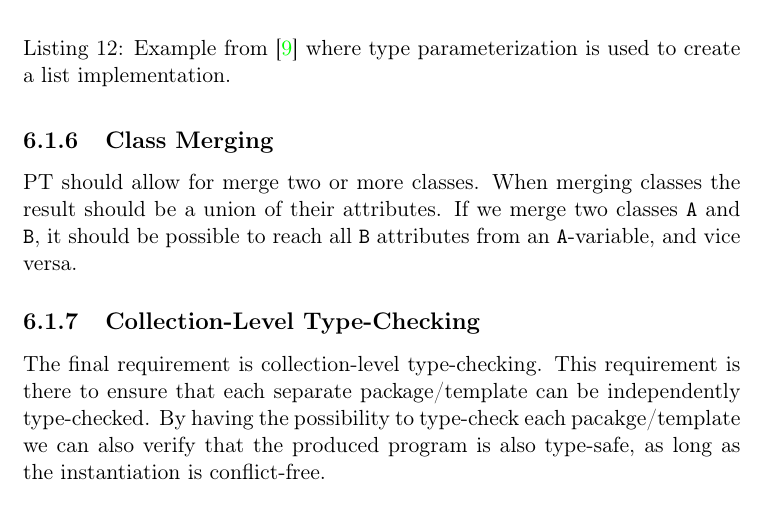
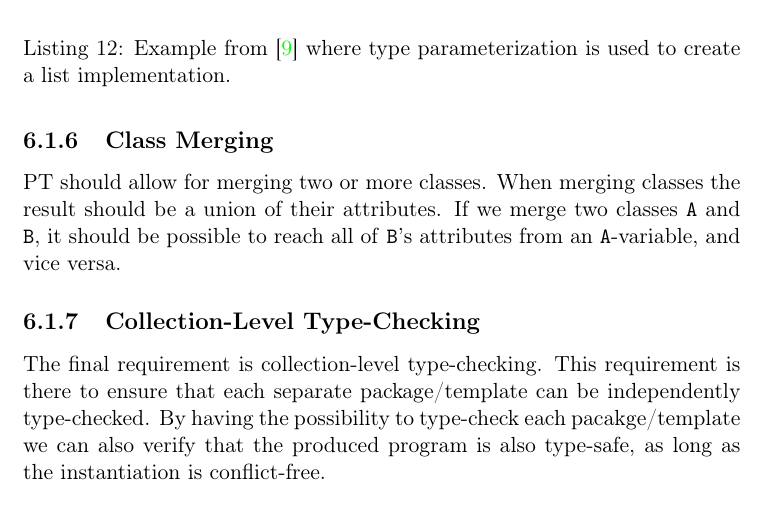
Before and after one commit to petter/master-thesis, a LaTeX thesis (src/main.tex, which reads src/chapters/does-pts-fulfill-requirements/the-requirements-of-pt.tex): part of page 57 of 75, cut so that both start at the same text. Compiled offline with pdfLaTeX; a LaTeX package or settings file that is missing is left out.

Commit message:
Skriveleifer

```diff
--- a/src/chapters/does-pts-fulfill-requirements/the-requirements-of-pt.tex
+++ b/src/chapters/does-pts-fulfill-requirements/the-requirements-of-pt.tex
@@ -135,9 +135,9 @@ If we wanted to implement this in Java we would either have to have type paramet
 
 \subsection{Class Merging}\label{subsec:class-merging}
 
-PT should allow for merge two or more classes.
+PT should allow for merging two or more classes.
 When merging classes the result should be a union of their attributes.
-If we merge two classes \codeword{A} and \codeword{B}, it should be possible to reach all \codeword{B} attributes from an \codeword{A}-variable, and vice versa.
+If we merge two classes \codeword{A} and \codeword{B}, it should be possible to reach all of \codeword{B}'s attributes from an \codeword{A}-variable, and vice versa.
 
 % - \textbf{Class  merging:}  Assume  we  have  the  two  collections  C  (with  classes  A  and  B)  and D (with class E).
 % When they are both used in the same program, we should be able to merge e.g. the classes A and E so that the resulting class gets the union of the attributes, and so that we via an E-variable defined within D can also directly see the A attributes (and similarly for an A-variable in C).
```
